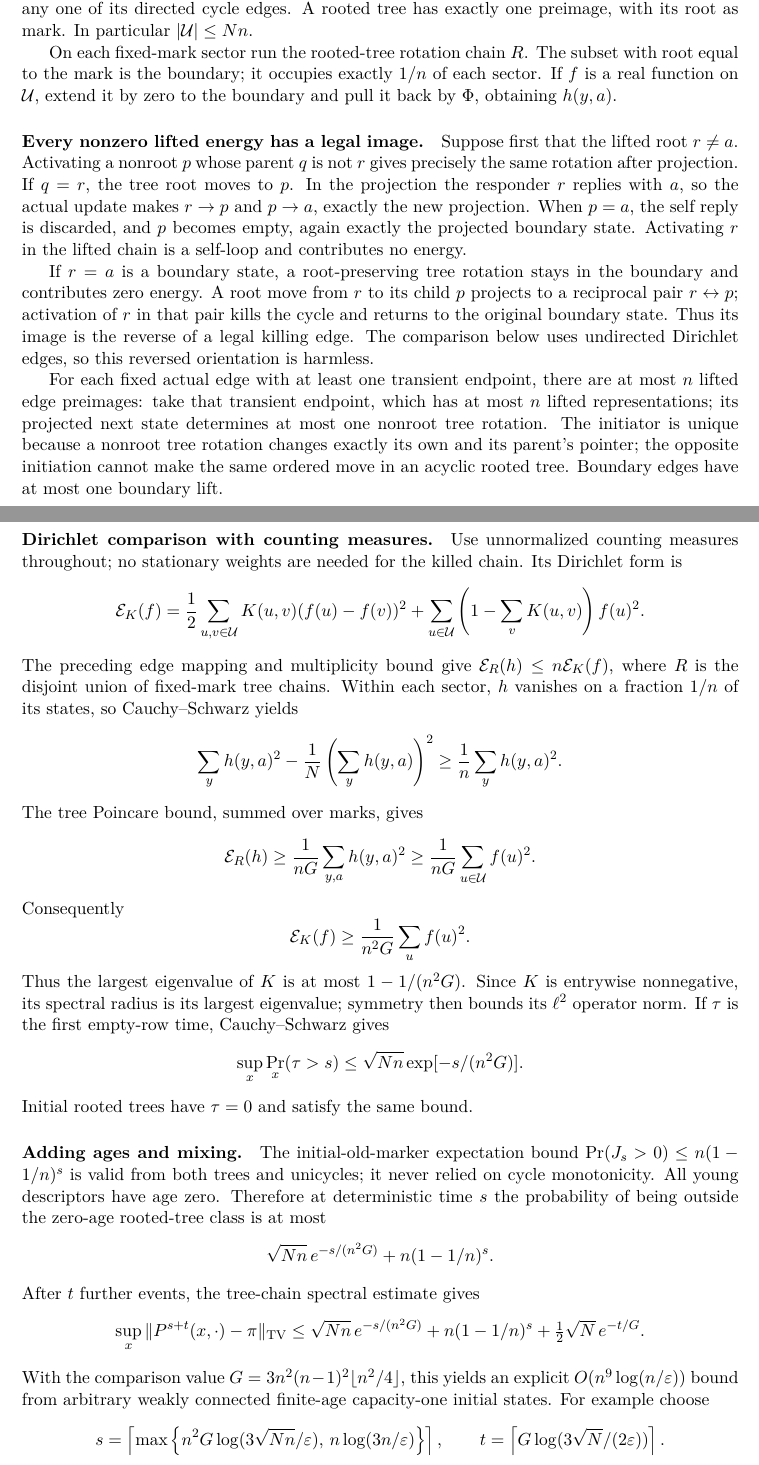
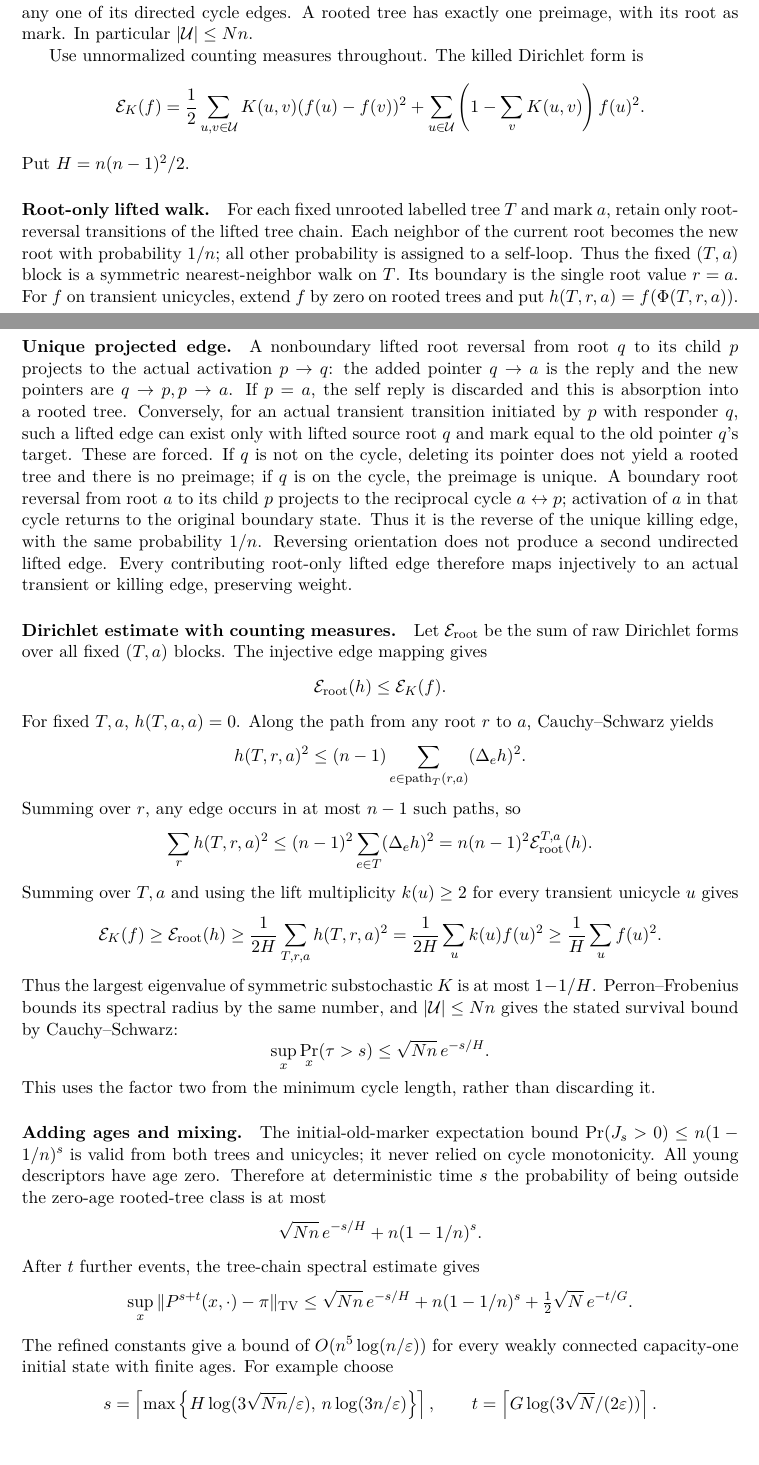
Before and after one commit to devos50/cyclon-proof, a LaTeX paper (paper/capacity-one-mixing.tex): two parts of pages 4 and 5 of 7 before the commit and two parts of pages 5 and 6 of 8 after it, joined at a grey line, cut so that both start at the same text. Compiled offline with pdfLaTeX.

Commit message:
Sharpen capacity-one mixing upper bound
Improve the independently audited c=L=1 working upper bound to O(n^5 log(n/epsilon)) global events using the root-only comparison. No larger-capacity result is claimed.

```diff
--- a/paper/capacity-one-mixing.tex
+++ b/paper/capacity-one-mixing.tex
@@ -249,73 +320,76 @@ preimages, obtained by deleting any one of its directed cycle edges.
 A rooted tree has exactly one preimage, with its root as mark.
 In particular $|\mathcal U|\le Nn$.
 
-On each fixed-mark sector run the rooted-tree rotation chain $R$.
-The subset with root equal to the mark is the boundary; it occupies
-exactly $1/n$ of each sector. If $f$ is a real function on
-$\mathcal U$, extend it by zero to the boundary and pull it back
-by $\Phi$, obtaining $h(y,a)$.
-
-\paragraph{Every nonzero lifted energy has a legal image.}
-Suppose first that the lifted root $r\ne a$. Activating a nonroot
-$p$ whose parent $q$ is not $r$ gives precisely the same rotation
-after projection. If $q=r$, the tree root moves to $p$. In the
-projection the responder $r$ replies with $a$, so the actual update
-makes $r\to p$ and $p\to a$, exactly the new projection. When
-$p=a$, the self reply is discarded, and $p$ becomes empty, again
-exactly the projected boundary state. Activating $r$ in the lifted
-chain is a self-loop and contributes no energy.
-
-If $r=a$ is a boundary state, a root-preserving tree rotation stays
-in the boundary and contributes zero energy. A root move from $r$
-to its child $p$ projects to a reciprocal pair $r\leftrightarrow p$;
-activation of $r$ in that pair kills the cycle and returns to the
-original boundary state. Thus its image is the reverse of a legal
-killing edge. The comparison below uses undirected Dirichlet edges,
-so this reversed orientation is harmless.
-
-For each fixed actual edge with at least one transient endpoint,
-there are at most $n$ lifted edge preimages: take that transient
-endpoint, which has at most $n$ lifted representations; its projected
-next state determines at most one nonroot tree rotation. The
-initiator is unique because a nonroot tree rotation changes exactly
-its own and its parent's pointer; the opposite initiation cannot
-make the same ordered move in an acyclic rooted tree. Boundary
-edges have at most one boundary lift.
-
-\paragraph{Dirichlet comparison with counting measures.}
-Use unnormalized counting measures throughout; no stationary weights
-are needed for the killed chain. Its Dirichlet form is
+Use unnormalized counting measures throughout. The killed Dirichlet form is
 \[
  \mathcal E_K(f)=\frac12\sum_{u,v\in\mathcal U}
  K(u,v)(f(u)-f(v))^2
  +\sum_{u\in\mathcal U}\left(1-\sum_vK(u,v)\right)f(u)^2.
 \]
-The preceding edge mapping and multiplicity bound give
-$\mathcal E_R(h)\le n\mathcal E_K(f)$, where $R$ is the disjoint
-union of fixed-mark tree chains. Within each sector, $h$ vanishes
-on a fraction $1/n$ of its states, so Cauchy--Schwarz yields
+Put $H=n(n-1)^2/2$.
+
+\paragraph{Root-only lifted walk.}
+For each fixed unrooted labelled tree $T$ and mark $a$, retain only
+root-reversal transitions of the lifted tree chain. Each neighbor
+of the current root becomes the new root with probability $1/n$;
+all other probability is assigned to a self-loop. Thus the fixed
+$(T,a)$ block is a symmetric nearest-neighbor walk on $T$. Its
+boundary is the single root value $r=a$.
+For $f$ on transient unicycles, extend $f$ by zero on rooted trees
+and put $h(T,r,a)=f(\Phi(T,r,a))$.
+
+\paragraph{Unique projected edge.}
+A nonboundary lifted root reversal from root $q$ to its child $p$
+projects to the actual activation $p\to q$: the added pointer
+$q\to a$ is the reply and the new pointers are $q\to p,p\to a$.
+If $p=a$, the self reply is discarded and this is absorption into
+a rooted tree. Conversely, for an actual transient transition
+initiated by $p$ with responder $q$, such a lifted edge can exist
+only with lifted source root $q$ and mark equal to the old pointer
+$q$'s target. These are forced. If $q$ is not on the cycle, deleting
+its pointer does not yield a rooted tree and there is no preimage;
+if $q$ is on the cycle, the preimage is unique.
+A boundary root reversal from root $a$ to its child $p$ projects
+to the reciprocal cycle $a\leftrightarrow p$; activation of $a$
+in that cycle returns to the original boundary state. Thus it is
+the reverse of the unique killing edge, with the same probability
+$1/n$. Reversing orientation does not produce a second undirected
+lifted edge. Every contributing root-only lifted edge therefore maps
+injectively to an actual transient or killing edge, preserving weight.
+
+\paragraph{Dirichlet estimate with counting measures.}
+Let $\mathcal E_{\rm root}$ be the sum of raw Dirichlet forms over
+all fixed $(T,a)$ blocks. The injective edge mapping gives
 \[
- \sum_y h(y,a)^2-\frac1N\left(\sum_yh(y,a)\right)^2
- \ge\frac1n\sum_yh(y,a)^2.
+ \mathcal E_{\rm root}(h)\le\mathcal E_K(f).
 \]
-The tree Poincare bound, summed over marks, gives
+For fixed $T,a$, $h(T,a,a)=0$. Along the path from any root $r$
+to $a$, Cauchy--Schwarz yields
 \[
- \mathcal E_R(h)\ge\frac{1}{nG}\sum_{y,a}h(y,a)^2
- \ge\frac{1}{nG}\sum_{u\in\mathcal U}f(u)^2.
+ h(T,r,a)^2\le(n-1)\sum_{e\in\operatorname{path}_T(r,a)}(\Delta_eh)^2.
 \]
-Consequently
+Summing over $r$, any edge occurs in at most $n-1$ such paths, so
 \[
- \mathcal E_K(f)\ge\frac{1}{n^2G}\sum_u f(u)^2.
+ \sum_r h(T,r,a)^2
+ \le(n-1)^2\sum_{e\in T}(\Delta_eh)^2
+ =n(n-1)^2\mathcal E_{\rm root}^{T,a}(h).
 \]
-Thus the largest eigenvalue of $K$ is at most $1-1/(n^2G)$.
-Since $K$ is entrywise nonnegative, its spectral radius is its
-largest eigenvalue; symmetry then bounds its $\ell^2$ operator norm.
-If $\tau$ is the first empty-row time, Cauchy--Schwarz gives
+Summing over $T,a$ and using the lift multiplicity $k(u)\ge2$
+for every transient unicycle $u$ gives
 \[
- \sup_x\Pr_x(\tau>s)
- \le\sqrt{Nn}\exp[-s/(n^2G)].
+ \mathcal E_K(f)\ge\mathcal E_{\rm root}(h)
+ \ge\frac1{2H}\sum_{T,r,a}h(T,r,a)^2
+ =\frac1{2H}\sum_u k(u)f(u)^2
+ \ge\frac1H\sum_u f(u)^2.
 \]
-Initial rooted trees have $\tau=0$ and satisfy the same bound.
+Thus the largest eigenvalue of symmetric substochastic $K$ is at
+most $1-1/H$. Perron--Frobenius bounds its spectral radius by the
+same number, and $|\mathcal U|\le Nn$ gives the stated survival
+bound by Cauchy--Schwarz:
+\[
+ \sup_x\Pr_x(\tau>s)\le\sqrt{Nn}\,e^{-s/H}.
+\]
+This uses the factor two from the minimum cycle length, rather than discarding it.
 
 \paragraph{Adding ages and mixing.}
 The initial-old-marker expectation bound
@@ -324,21 +398,20 @@ it never relied on cycle monotonicity. All young descriptors have
 age zero. Therefore at deterministic time $s$ the probability of
 being outside the zero-age rooted-tree class is at most
 \[
- \sqrt{Nn}\,e^{-s/(n^2G)}+n(1-1/n)^s.
+ \sqrt{Nn}\,e^{-s/H}+n(1-1/n)^s.
 \]
 After $t$ further events, the tree-chain spectral estimate gives
 \[
  \sup_x\|P^{s+t}(x,\cdot)-\pi\|_{\rm TV}
- \le\sqrt{Nn}\,e^{-s/(n^2G)}
+ \le\sqrt{Nn}\,e^{-s/H}
        +n(1-1/n)^s+\tfrac12\sqrt N\,e^{-t/G}.
 \]
-With the comparison value $G=3n^2(n-1)^2\lfloor n^2/4\rfloor$,
-this yields an explicit $O(n^9\log(n/\varepsilon))$ bound from
-arbitrary weakly connected finite-age capacity-one initial states.
+The refined constants give a bound of $O(n^5\log(n/\varepsilon))$
+for every weakly connected capacity-one initial state with finite ages.
 For example choose
 \[
  s=\left\lceil\max\left\{
- n^2G\log(3\sqrt{Nn}/\varepsilon),\,
+ H\log(3\sqrt{Nn}/\varepsilon),\,
  n\log(3n/\varepsilon)\right\}\right\rceil,
  \qquad
  t=\left\lceil G\log(3\sqrt N/(2\varepsilon))\right\rceil.
```
Also changed, not shown: docs/research/CAPACITY-ONE-POLYNOMIAL-MIXING.md (+11 -7 lines), paper/capacity-one-mixing.tex (93 more changed lines), 1 other file.
